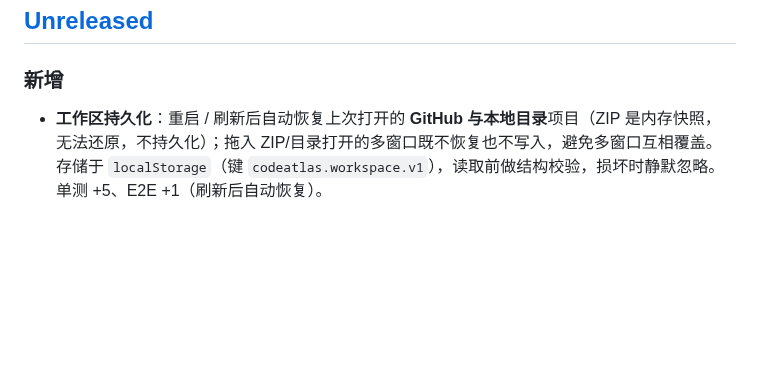
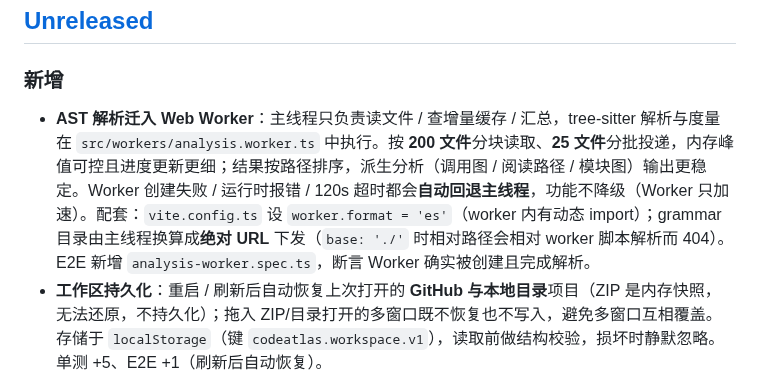
Before and after one commit to Linu-code/codeatlas, a Markdown page: CHANGELOG.md, the part around the change. Rendered like a GitHub page; blank space fills up the shorter version.

```diff
--- a/CHANGELOG.md
+++ b/CHANGELOG.md
@@ -6,6 +6,7 @@
 
 ### 新增
 
+- **AST 解析迁入 Web Worker**：主线程只负责读文件 / 查增量缓存 / 汇总，tree-sitter 解析与度量在 `src/workers/analysis.worker.ts` 中执行。按 **200 文件**分块读取、**25 文件**分批投递，内存峰值可控且进度更新更细；结果按路径排序，派生分析（调用图 / 阅读路径 / 模块图）输出更稳定。Worker 创建失败 / 运行时报错 / 120s 超时都会**自动回退主线程**，功能不降级（Worker 只加速）。配套：`vite.config.ts` 设 `worker.format = 'es'`（worker 内有动态 import）；grammar 目录由主线程换算成**绝对 URL** 下发（`base: './'` 时相对路径会相对 worker 脚本解析而 404）。E2E 新增 `analysis-worker.spec.ts`，断言 Worker 确实被创建且完成解析。
 - **工作区持久化**：重启 / 刷新后自动恢复上次打开的 **GitHub 与本地目录**项目（ZIP 是内存快照，无法还原，不持久化）；拖入 ZIP/目录打开的多窗口既不恢复也不写入，避免多窗口互相覆盖。存储于 `localStorage`（键 `codeatlas.workspace.v1`），读取前做结构校验，损坏时静默忽略。单测 +5、E2E +1（刷新后自动恢复）。
 - **TypeScript 类型声明提取**：新增 `interface` / `type` 别名 / `enum` 三类符号（此前只认 `class`），`abstract class` 也归入 `class`。符号种类扩展后，大纲图标（I / T / E）、上下文包 `(interface|type|enum)` 标签同步；C/Go/Rust 的 struct/interface 仍按 `class` 收录，不影响既有类图与度量语义。单测 +3（`tests/unit/langs.test.ts`）。
 
```
Also changed, not shown: README.md (+5 -4 lines), docs/ACCEPTANCE.md (+3 -3 lines), docs/screenshots/architecture-classes.png, 6 other files.
